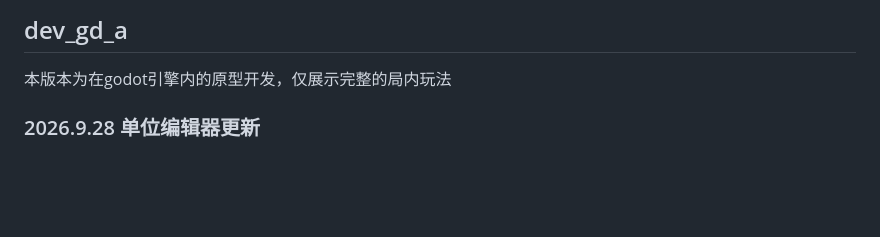
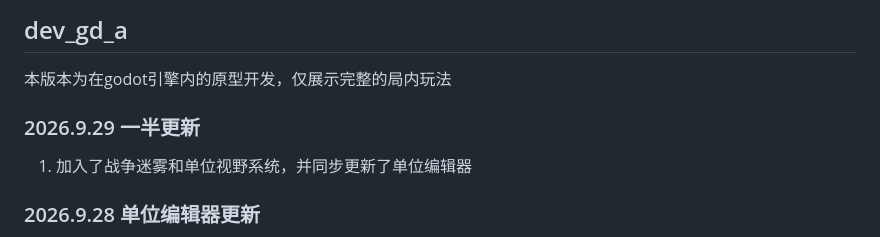
Before and after one commit to 0verDay/daeem, a Markdown page: README.md, the part around the change. GitHub-like rendering; blank space fills up the shorter version.

```diff
--- a/README.md
+++ b/README.md
@@ -13,6 +13,10 @@ Dynasty And Empire : Eastern March
 ## dev_gd_a
 
 本版本为在godot引擎内的原型开发，仅展示完整的局内玩法
+
+### 2026.9.29 一半更新
+
+1. 加入了战争迷雾和单位视野系统，并同步更新了单位编辑器
 
 ### 2026.9.28 单位编辑器更新
 
```
